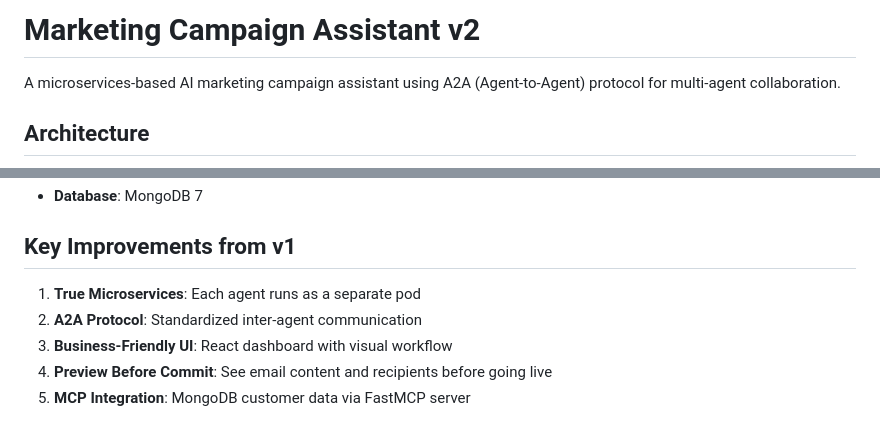
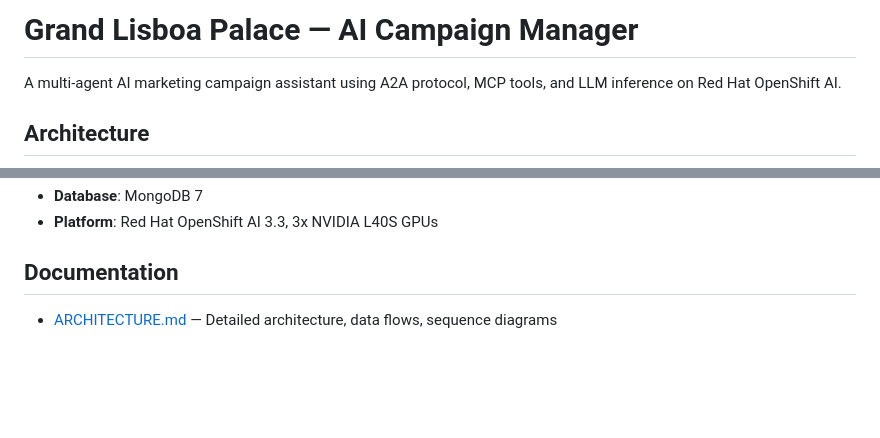
Before and after one commit to gymnatics/Marketing-Assistant-Demo, a Markdown page: README.md, 2 parts joined by grey strips. GitHub-like rendering; blank space fills up the shorter version.

```diff
--- a/README.md
+++ b/README.md
@@ -1,6 +1,6 @@
-# Marketing Campaign Assistant v2
+# Grand Lisboa Palace — AI Campaign Manager
 
-A microservices-based AI marketing campaign assistant using A2A (Agent-to-Agent) protocol for multi-agent collaboration.
+A multi-agent AI marketing campaign assistant using A2A protocol, MCP tools, and LLM inference on Red Hat OpenShift AI.
 
 ## Architecture
 
@@ -122,9 +118,6 @@ oc apply -f k8s/frontend/
 - **Database**: MongoDB 7
+- **Platform**: Red Hat OpenShift AI 3.3, 3x NVIDIA L40S GPUs
 
-## Key Improvements from v1
+## Documentation
 
-1. **True Microservices**: Each agent runs as a separate pod
-2. **A2A Protocol**: Standardized inter-agent communication
-3. **Business-Friendly UI**: React dashboard with visual workflow
-4. **Preview Before Commit**: See email content and recipients before going live
-5. **MCP Integration**: MongoDB customer data via FastMCP server
+- [ARCHITECTURE.md](ARCHITECTURE.md) — Detailed architecture, data flows, sequence diagrams
```
Also changed, not shown: other parts of README.md (+72 -76 lines).
